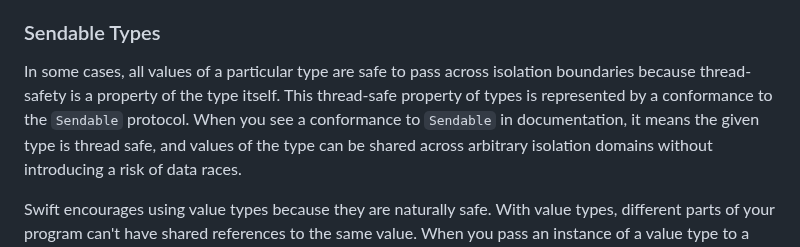
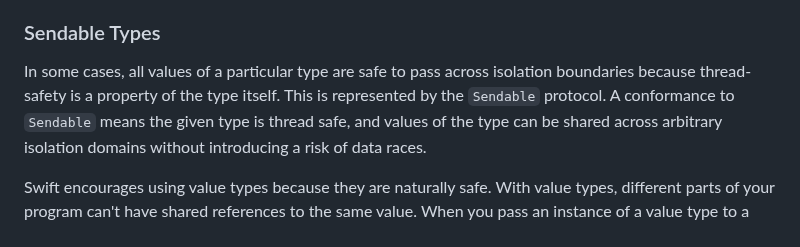
Before and after one commit to apple/swift-migration-guide, a Markdown page: Guide.docc/DataRaceSafety.md, the part around the change. GitHub-like rendering.

Commit message:
Simplify Sendable definition

```diff
--- a/Guide.docc/DataRaceSafety.md
+++ b/Guide.docc/DataRaceSafety.md
@@ -405,10 +405,8 @@ They can even be executed in multiple, different domains.
 
 In some cases, all values of a particular type are safe to pass across
 isolation boundaries because thread-safety is a property of the type itself.
-This thread-safe property of types is represented by a conformance to the
-`Sendable` protocol.
-When you see a conformance to `Sendable` in documentation,
-it means the given type is thread safe,
+This is represented by the `Sendable` protocol.
+A conformance to `Sendable` means the given type is thread safe,
 and values of the type can be shared across arbitrary isolation domains
 without introducing a risk of data races.
 
```
